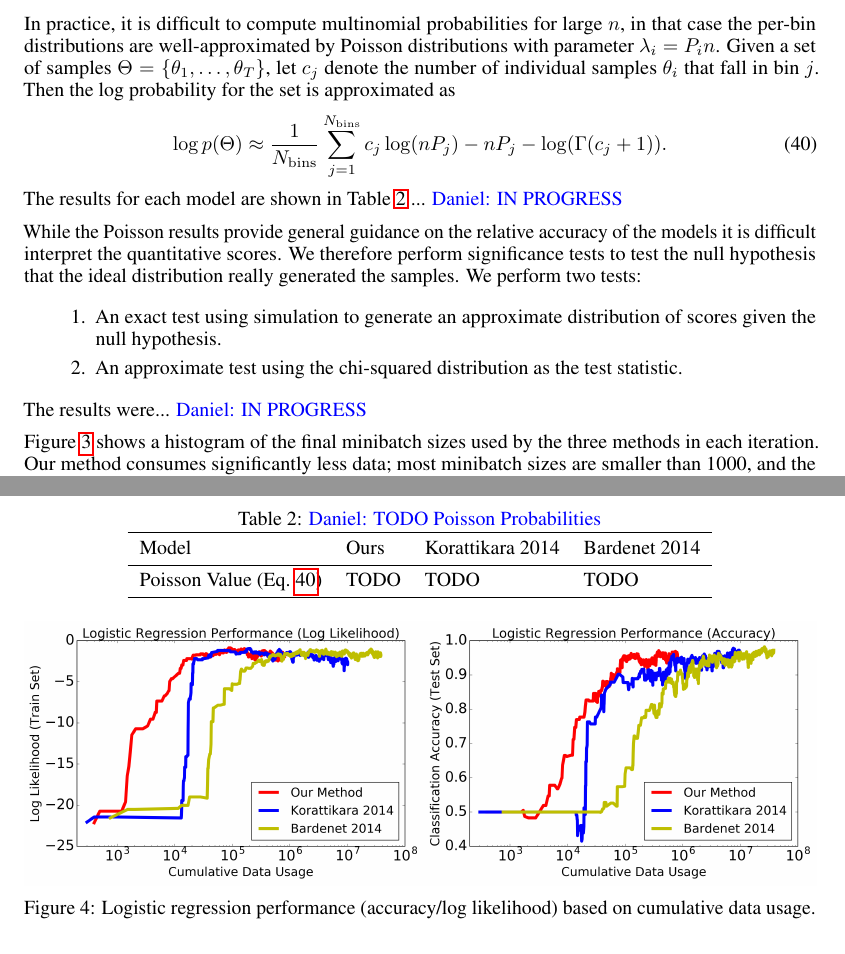
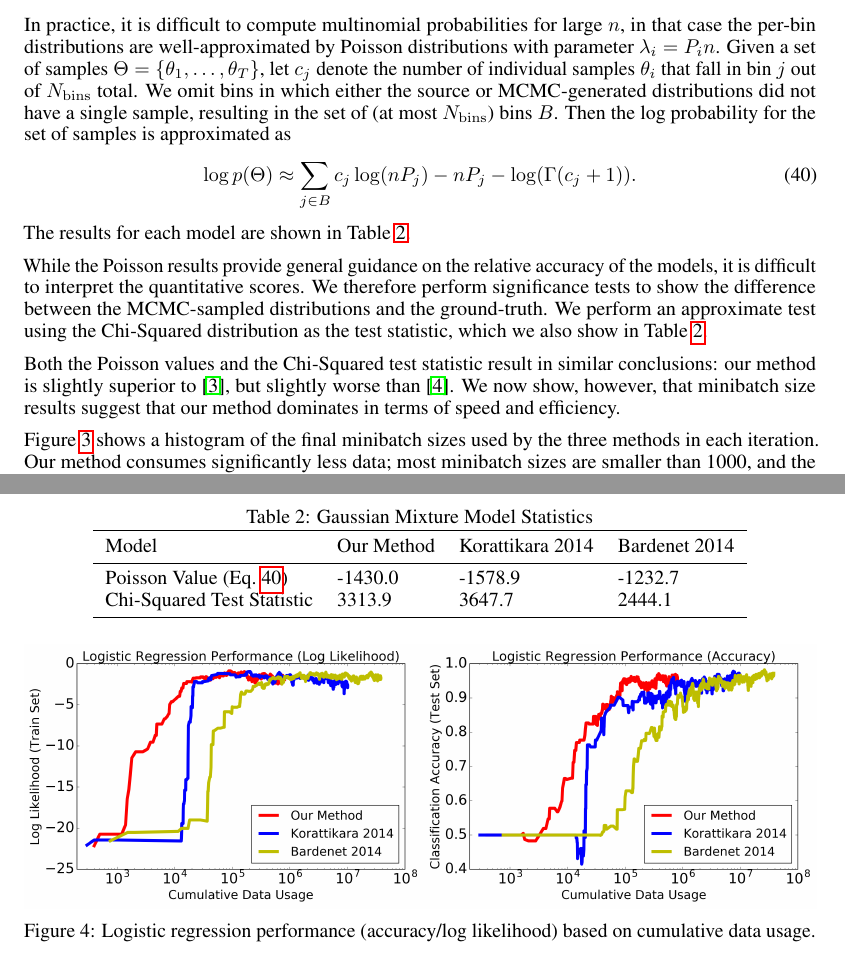
Before and after one commit to DanielTakeshi/New_MH_Test, a LaTeX paper (nips_2016.tex): two parts of pages 12 and 13 of 18 before the commit and two parts of pages 12 and 13 of 17 after it, joined at a grey line, cut so that both start at the same text. Compiled offline with pdfLaTeX.

Commit message:
Few typos

```diff
--- a/nips_2016.tex
+++ b/nips_2016.tex
@@ -1078,28 +1078,28 @@ In practice, it is difficult to compute multinomial probabilities for large $n$,
 in that case the per-bin distributions are well-approximated by Poisson
 distributions with parameter $\lambda_i=P_i n$. Given a set of samples $\Theta =
 \{\theta_1,\ldots,\theta_T\}$, let $c_j$ denote the number of individual samples
-$\theta_i$ that fall in bin $j$. Then the log probability for the set is
-approximated as
+$\theta_i$ that fall in bin $j$ out of $N_{\rm bins}$ total. We omit bins in
+which either the source or MCMC-generated distributions did not have a single
+sample, resulting in the set of (at most $N_{\rm bins}$) bins $B$. Then the log
+probability for the set of samples is approximated as
 \begin{equation}\label{eq:log_prob_poissons}
-    \log p(\Theta) \approx \frac{1}{N_{\rm bins}} \sum_{j=1}^{N_{\rm bins}} c_j \log (n P_j) - n P_j - \log(\Gamma(c_j+1)).
-\end{equation}
-The results for each model are shown in Table~\ref{tab:poissons} ...
-{\color{blue} Daniel: IN PROGRESS}
+    %\log p(\Theta) \approx \frac{1}{N_{\rm bins}} \sum_{j=1}^{N_{\rm bins}} c_j \log (n P_j) - n P_j - \log(\Gamma(c_j+1)).
+    \log p(\Theta) \approx \sum_{j \in B} c_j \log (n P_j) - n P_j - \log(\Gamma(c_j+1)).
+\end{equation}
+The results for each model are shown in Table~\ref{tab:poissons}.
 
 While the Poisson results provide general guidance on the relative accuracy of
-the models it is difficult interpret the quantitative scores. We therefore
-perform significance tests to test the null hypothesis that the ideal
-distribution really generated the samples.  We perform two tests:
-
-\begin{enumerate}
-    \item An exact test using simulation to generate an approximate distribution
-    of scores given the null hypothesis.
-
-    \item An approximate test using the chi-squared distribution as the test
-    statistic.
-\end{enumerate}
-
-The results were... {\color{blue} Daniel: IN PROGRESS}
+the models, it is difficult to interpret the quantitative scores. We therefore
+perform significance tests to show the difference between the MCMC-sampled
+distributions and the ground-truth.  We perform an approximate test using
+the Chi-Squared distribution as the test statistic, which we also show in
+Table~\ref{tab:poissons}.
+
+Both the Poisson values and the Chi-Squared test statistic result in similar
+conclusions: our method is slightly superior to~\cite{cutting_mh_2014}, but
+slightly worse than~\cite{icml2014c1_bardenet14}. We now show, however, that
+minibatch size results suggest that our method dominates in terms of speed and
+efficiency.
 
 Figure~\ref{fig:gauss_mix_2} shows a histogram of the final minibatch sizes used
 by the three methods in each iteration. Our method consumes significantly less
@@ -1141,14 +1141,15 @@ minibatches.
 %% the same plot.
 
 \begin{table}[t]
-    \caption{\color{blue} Daniel: TODO Poisson Probabilities}
+    \caption{Gaussian Mixture Model Statistics}
     \label{tab:poissons}
     \centering
     \begin{tabular}{l l l l}
     \toprule
-    Model & Ours & Korattikara 2014 & Bardenet 2014 \\
+    Model & Our Method & Korattikara 2014 & Bardenet 2014 \\
     \midrule
-    Poisson Value (Eq.~\ref{eq:log_prob_poissons}) & TODO & TODO & TODO \\
+    Poisson Value (Eq.~\ref{eq:log_prob_poissons}) & -1430.0 & -1578.9 & -1232.7 \\
+    Chi-Squared Test Statistic & 3313.9 & 3647.7 & 2444.1 \\
     \bottomrule
     \end{tabular}
 \end{table}
```
Also changed, not shown: nips_2016.pdf, nips_2016.tex (7 more changed lines).
